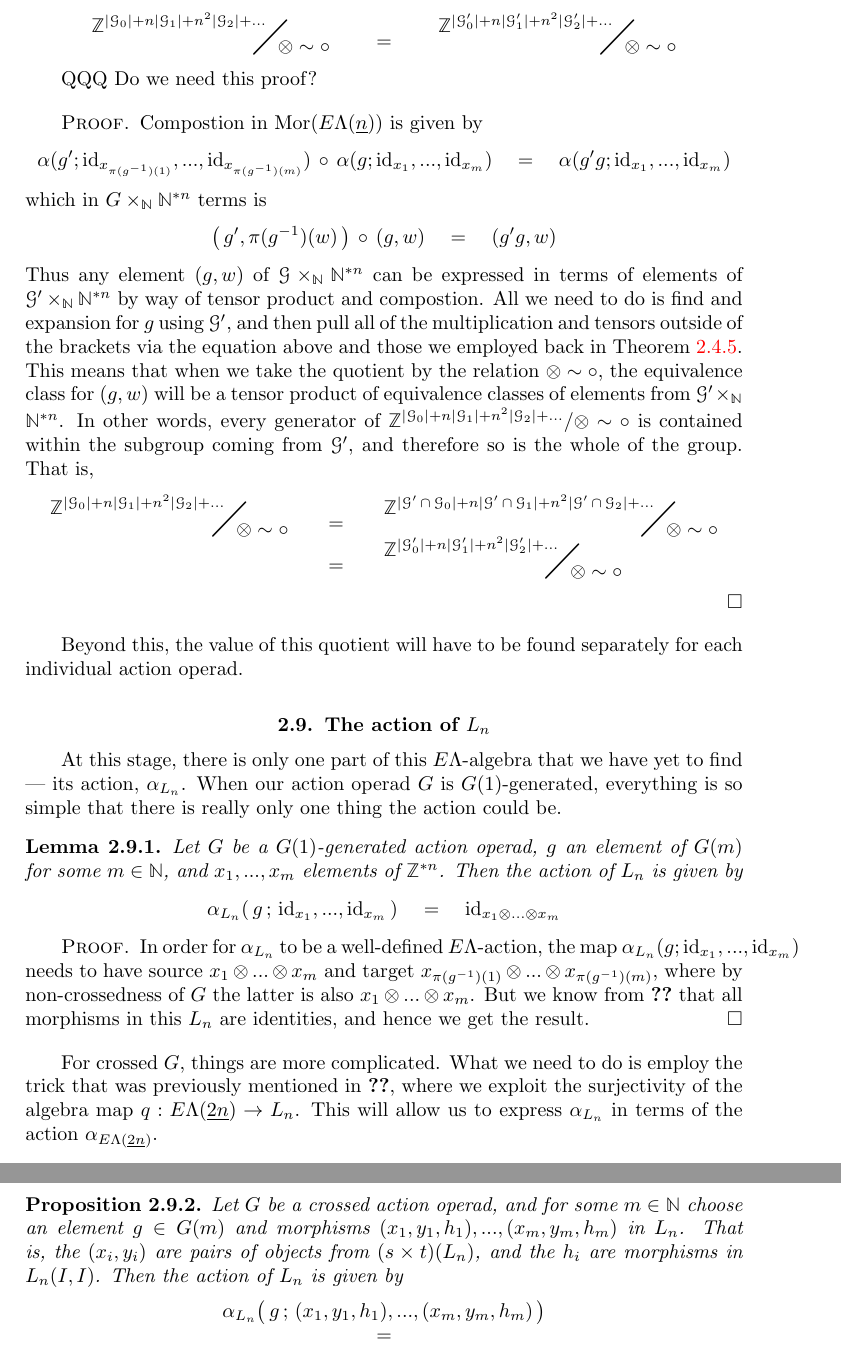
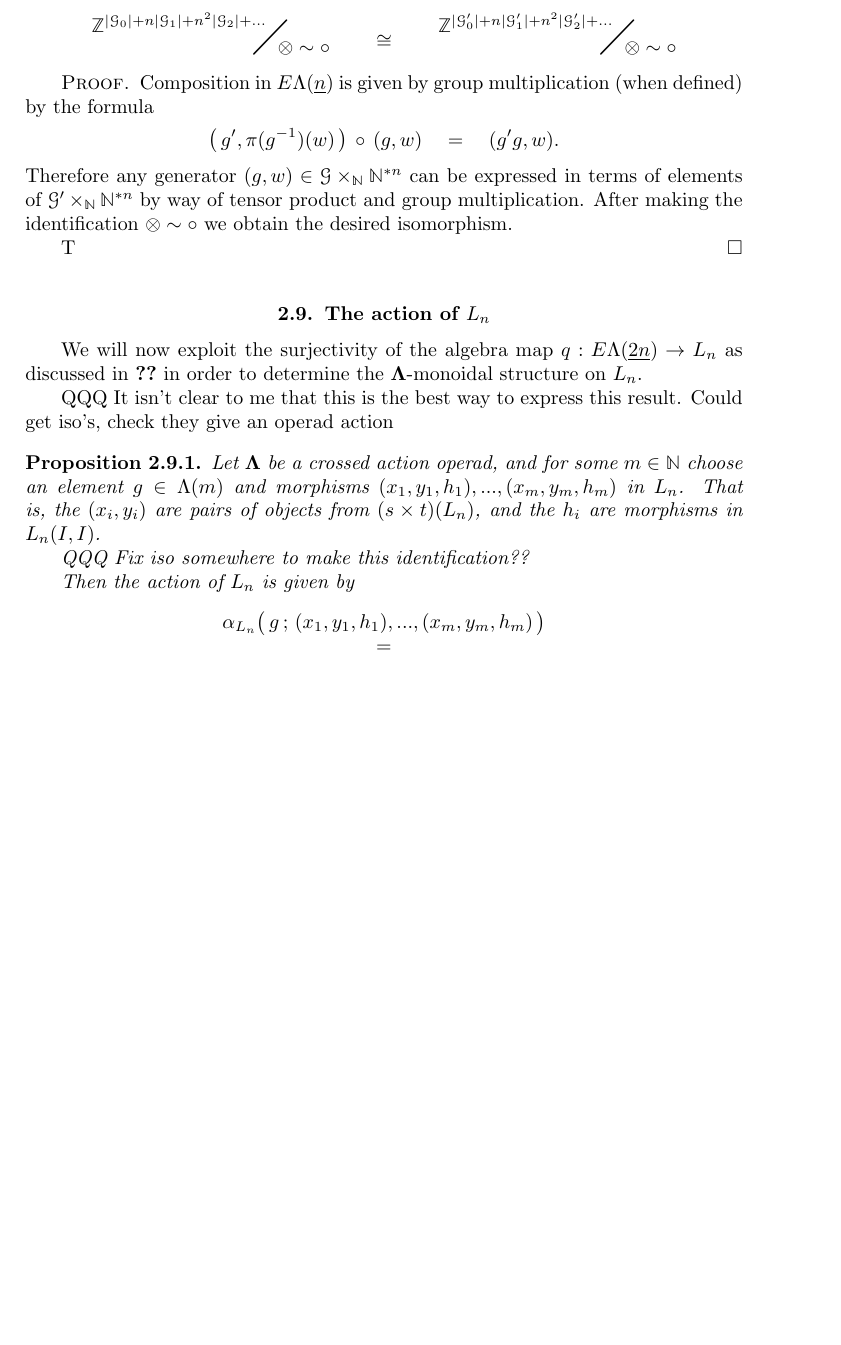
Before and after one commit to nickgurski/action_operads, a LaTeX thesis (operads_book_test.tex): two parts of pages 36 and 37 of 51 before the commit and part of page 36 of 51 after it, the two joined at a grey line, cut so that both start at the same text, the shorter picture padded with empty space. Compiled offline with pdfLaTeX.

Commit message:
Starting sec 2.9 work

```diff
--- a/operads_book_test.tex
+++ b/operads_book_test.tex
@@ -1531,42 +1531,51 @@ This makes the group completion and abelianization we want to do trivial.
 
 If we use a subset $\mathcal{G}' \subseteq \mathcal{G}$ which generates $\ML$ using both the tensor product and group multiplication, then we can reduce the number of generators even further.
 
-\begin{cor} Let $\mathcal{G}$ be a subset of the action operad $G$ that freely generates it under tensor product, and let $\mathcal{G'}$ be a subset of $\mathcal{G}$ which generates $G$ under a combination of tensor product and group multiplication. Also let $\mathcal{G}_m := \mathcal{G} \, \cap \,  G(m)$ and $\mathcal{G}'_m := \mathcal{G}' \, \cap \,  G(m)$. Then
-
-\[ \bigquotient{\mathbb{Z}^{|\mathcal{G}_0| + n|\mathcal{G}_1| + n^2 |\mathcal{G}_2| + ...}}{\otimes \sim \circ} \quad \quad = \quad \quad \bigquotient{\mathbb{Z}^{|\mathcal{G}'_0| + n|\mathcal{G}'_1| + n^2 |\mathcal{G}'_2| + ...}}{\otimes \sim \circ} \]
+\begin{cor} Let $\mathcal{G}$ be a subset of the action operad $\ML$ that freely generates it under tensor product, and let $\mathcal{G'}$ be a subset of $\mathcal{G}$ which generates $\ML$ under a combination of tensor product and group multiplication. Also let $\mathcal{G}_m := \mathcal{G} \, \cap \,  G(m)$ and $\mathcal{G}'_m := \mathcal{G}' \, \cap \,  G(m)$. Then
+
+\[ \bigquotient{\mathbb{Z}^{|\mathcal{G}_0| + n|\mathcal{G}_1| + n^2 |\mathcal{G}_2| + ...}}{\otimes \sim \circ} \quad \quad \cong \quad \quad \bigquotient{\mathbb{Z}^{|\mathcal{G}'_0| + n|\mathcal{G}'_1| + n^2 |\mathcal{G}'_2| + ...}}{\otimes \sim \circ} \]
 \end{cor}
-
-QQQ Do we need this proof?
-
-\begin{proof}
-Compostion in $\mathrm{Mor}(\ELn)$ is given by
-\[ \alpha(g'; \mathrm{id}_{x_{\pi(g^{-1})(1)}}, ..., \mathrm{id}_{x_{\pi(g^{-1})(m)}}) \, \circ \, \alpha(g; \mathrm{id}_{x_1}, ..., \mathrm{id}_{x_m}) \quad = \quad \alpha(g'g; \mathrm{id}_{x_1}, ..., \mathrm{id}_{x_m})\]
-which in $G \times_{\mathbb{N}} \mathbb{N}^{\ast n}$ terms is
-\[ \big( \, g', \pi(g^{-1})(w) \, \big) \, \circ \, (g, w) \quad = \quad (g'g, w) \]
-Thus any element $(g, w)$ of $\mathcal{G} \times_{\mathbb{N}} \mathbb{N}^{\ast n}$ can be expressed in terms of elements of $\mathcal{G}' \times_{\mathbb{N}} \mathbb{N}^{\ast n}$ by way of tensor product and compostion. All we need to do is find and expansion for $g$ using $\mathcal{G}'$, and then pull all of the multiplication and tensors outside of the brackets via the equation above and those we employed back in \cref{freemon}. This means that when we take the quotient by the relation $\otimes \sim \circ$, the equivalence class for $(g, w)$ will be a tensor product of equivalence classes of elements from $\mathcal{G}' \times_{\mathbb{N}} \mathbb{N}^{\ast n}$. In other words, every generator of $\mathbb{Z}^{|\mathcal{G}_0| + n|\mathcal{G}_1| + n^2 |\mathcal{G}_2| + ...}/\otimes \sim \circ$ is contained within the subgroup coming from $\mathcal{G}'$, and therefore so is the whole of the group. That is,
-\[ \begin{array}{rcl}
-			\bigquotient{\mathbb{Z}^{|\mathcal{G}_0| + n|\mathcal{G}_1| + n^2 |\mathcal{G}_2| + ...}}{\otimes \sim \circ} \quad & = & \quad \bigquotient{\mathbb{Z}^{|\mathcal{G}' \, \cap \, \mathcal{G}_0| + n|\mathcal{G}' \, \cap \, \mathcal{G}_1| + n^2 |\mathcal{G}' \, \cap \, \mathcal{G}_2| + ...}}{\otimes \sim \circ} \\
-			& = & \quad \bigquotient{\mathbb{Z}^{|\mathcal{G}'_0| + n|\mathcal{G}'_1| + n^2 |\mathcal{G}'_2| + ...}}{\otimes \sim \circ}
-		\end{array}
-\]
-\end{proof}
-
-Beyond this, the value of this quotient will have to be found separately for each individual action operad.
+\begin{proof}
+Composition in $\ELn$ is given by group multiplication (when defined) by the formula
+\[ \big( \, g', \pi(g^{-1})(w) \, \big) \, \circ \, (g, w) \quad = \quad (g'g, w). \]
+Therefore any generator $(g, w) \in \mathcal{G} \times_{\mathbb{N}} \mathbb{N}^{\ast n}$ can be expressed in terms of elements of $\mathcal{G}' \times_{\mathbb{N}} \mathbb{N}^{\ast n}$ by way of tensor product and group multiplication. After making the identification $\otimes \sim \circ$ we obtain the desired isomorphism.
+
+%Compostion in $\mathrm{Mor}(\ELn)$ is given by
+%\[ \alpha(g'; \mathrm{id}_{x_{\pi(g^{-1})(1)}}, ..., \mathrm{id}_{x_{\pi(g^{-1})(m)}}) \, \circ \, \alpha(g; \mathrm{id}_{x_1}, ..., \mathrm{id}_{x_m}) \quad = \quad \alpha(g'g; \mathrm{id}_{x_1}, ..., \mathrm{id}_{x_m})\]
+%which in $G \times_{\mathbb{N}} \mathbb{N}^{\ast n}$ terms is
+
+T%hus any element  All we need to do is find and expansion for $g$ using $\mathcal{G}'$, and then pull all of the multiplication and tensors outside of the brackets via the equation above and those we employed back in \cref{freemon}. This means that when we take the quotient by the relation $\otimes \sim \circ$, the equivalence class for $(g, w)$ will be a tensor product of equivalence classes of elements from $\mathcal{G}' \times_{\mathbb{N}} \mathbb{N}^{\ast n}$. In other words, every generator of $\mathbb{Z}^{|\mathcal{G}_0| + n|\mathcal{G}_1| + n^2 |\mathcal{G}_2| + ...}/\otimes \sim \circ$ is contained within the subgroup coming from $\mathcal{G}'$, and therefore so is the whole of the group. That is,
+%\[ \begin{array}{rcl}
+%			\bigquotient{\mathbb{Z}^{|\mathcal{G}_0| + n|\mathcal{G}_1| + n^2 |\mathcal{G}_2| + ...}}{\otimes \sim \circ} \quad & = & \quad \bigquotient{\mathbb{Z}^{|\mathcal{G}' \, \cap \, \mathcal{G}_0| + n|\mathcal{G}' \, \cap \, \mathcal{G}_1| + n^2 |\mathcal{G}' \, \cap \, \mathcal{G}_2| + ...}}{\otimes \sim \circ} \\
+%			& = & \quad \bigquotient{\mathbb{Z}^{|\mathcal{G}'_0| + n|\mathcal{G}'_1| + n^2 |\mathcal{G}'_2| + ...}}{\otimes \sim \circ}
+%		\end{array}
+%\]
+\end{proof}
+
+%Beyond this, the value of this quotient will have to be found separately for each individual action operad.
 
 \section{The action of \texorpdfstring{$L_n$}{L_n}}
 
-At this stage, there is only one part of this $E\Lambda$-algebra that we have yet to find --- its action, $\alpha_{L_n}$. When our action operad $G$ is $G(1)$-generated, everything is so simple that there is really only one thing the action could be.
-
-\begin{lem} \label{G1act} Let $G$ be a $G(1)$-generated action operad, $g$ an element of $G(m)$ for some $m \in \mathbb{N}$, and $x_1, ..., x_m$ elements of $\mathbb{Z}^{\ast n}$. Then the action of $L_n$ is given by
-\[ \alpha_{L_n}( \, g \, ; \, \mathrm{id}_{x_1}, ..., \mathrm{id}_{x_m} \, ) \quad = \quad \mathrm{id}_{x_1 \otimes ... \otimes x_m} \]
-\end{lem}
-\begin{proof}
-In order for $\alpha_{L_n}$ to be a well-defined $E\Lambda$-action, the map $\alpha_{L_n}(g; \mathrm{id}_{x_1}, ..., \mathrm{id}_{x_m})$ needs to have source $x_1 \otimes ... \otimes x_m$ and target $x_{\pi(g^{-1})(1)} \otimes ... \otimes x_{\pi(g^{-1})(m)}$, where by non-crossedness of $G$ the latter is also $x_1 \otimes ... \otimes x_m$. But we know from \cref{trivendo} that all morphisms in this $L_n$ are identities, and hence we get the result.
-\end{proof}
-
-For crossed $G$, things are more complicated. What we need to do is employ the trick that was previously mentioned in \cref{actmorLGn}, where we exploit the surjectivity of the algebra map $q: \ELnn \to L_n$. This will allow us to express $\alpha_{L_n}$ in terms of the action $\alpha_{\ELnn}$.
-
-\begin{prop} \label{crossact} Let $G$ be a crossed action operad, and for some $m \in \mathbb{N}$ choose an element $g \in G(m)$ and morphisms $(x_1, y_1, h_1), ..., (x_m, y_m, h_m)$ in $L_n$. That is, the $(x_i, y_i)$ are pairs of objects from $(s \times t)(L_n)$, and the $h_i$ are morphisms in $L_n(I,I)$. Then the action of $L_n$ is given by
+%At this stage, there is only one part of this $E\Lambda$-algebra that we have yet to find --- its action, $\alpha_{L_n}$. When our action operad $G$ is $G(1)$-generated, everything is so simple that there is really only one thing the action could be.
+%
+%\begin{lem} \label{G1act} Let $G$ be a $G(1)$-generated action operad, $g$ an element of $G(m)$ for some $m \in \mathbb{N}$, and $x_1, ..., x_m$ elements of $\mathbb{Z}^{\ast n}$. Then the action of $L_n$ is given by
+%\[ \alpha_{L_n}( \, g \, ; \, \mathrm{id}_{x_1}, ..., \mathrm{id}_{x_m} \, ) \quad = \quad \mathrm{id}_{x_1 \otimes ... \otimes x_m} \]
+%\end{lem}
+%\begin{proof}
+%In order for $\alpha_{L_n}$ to be a well-defined $E\Lambda$-action, the map $\alpha_{L_n}(g; \mathrm{id}_{x_1}, ..., \mathrm{id}_{x_m})$ needs to have source $x_1 \otimes ... \otimes x_m$ and target $x_{\pi(g^{-1})(1)} \otimes ... \otimes x_{\pi(g^{-1})(m)}$, where by non-crossedness of $G$ the latter is also $x_1 \otimes ... \otimes x_m$. But we know from \cref{trivendo} that all morphisms in this $L_n$ are identities, and hence we get the result.
+%\end{proof}
+
+%For crossed $G$, things are more complicated. What we need to do is employ the trick that was previously mentioned in , where
+We will now exploit the surjectivity of the algebra map $q: \ELnn \to L_n$ as discussed in \cref{actmorLGn} in order to determine the $\ML$-monoidal structure on $L_n$.
+
+QQQ It isn't clear to me that this is the best way to express this result. Could get iso's, check they give an operad action
+
+
+\begin{prop} \label{crossact} Let $\ML$ be a crossed action operad, and for some $m \in \mathbb{N}$ choose an element $g \in \Lambda(m)$ and morphisms $(x_1, y_1, h_1), ..., (x_m, y_m, h_m)$ in $L_n$. That is, the $(x_i, y_i)$ are pairs of objects from $(s \times t)(L_n)$, and the $h_i$ are morphisms in $L_n(I,I)$.
+
+QQQ Fix iso somewhere to make this identification??
+
+Then the action of $L_n$ is given by
 \[ \begin{array}{c}
 			\alpha_{L_n}\big( \, g \, ; \, (x_1, y_1, h_1), ..., (x_m, y_m, h_m) \, \big) \\
 			= \\
```
Also changed, not shown: operads_book_test.pdf, operads_book_test.tex (2 more changed lines).
